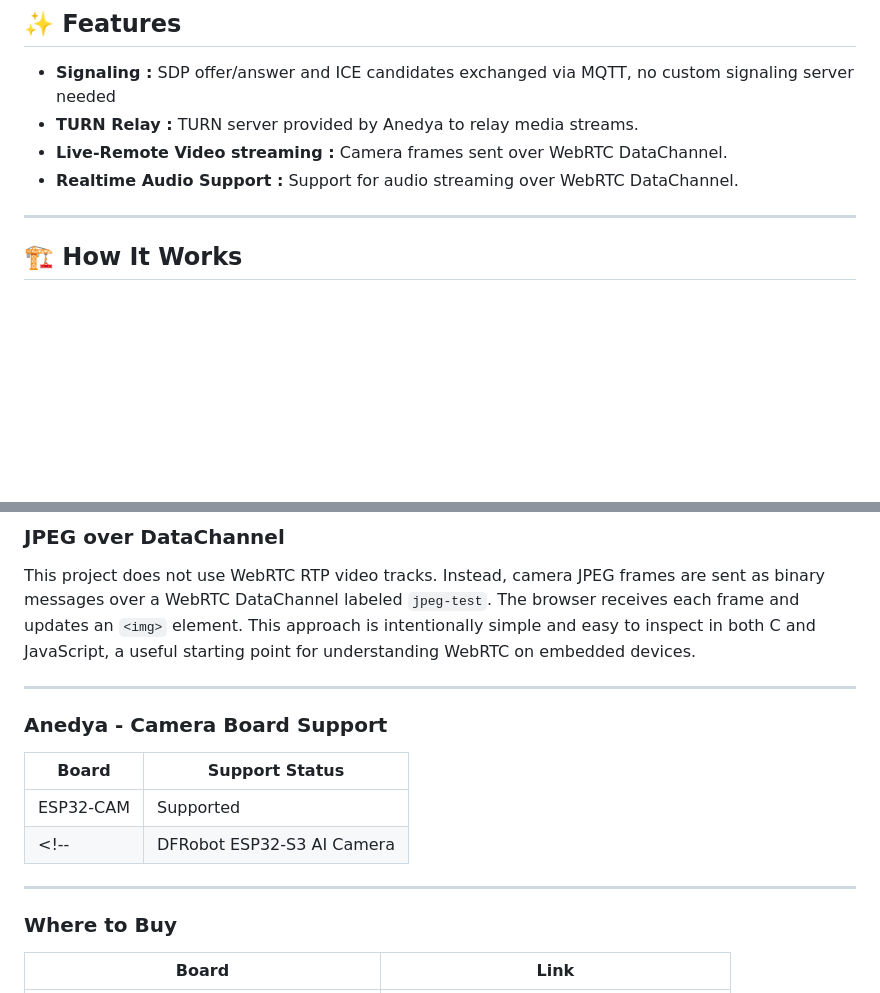
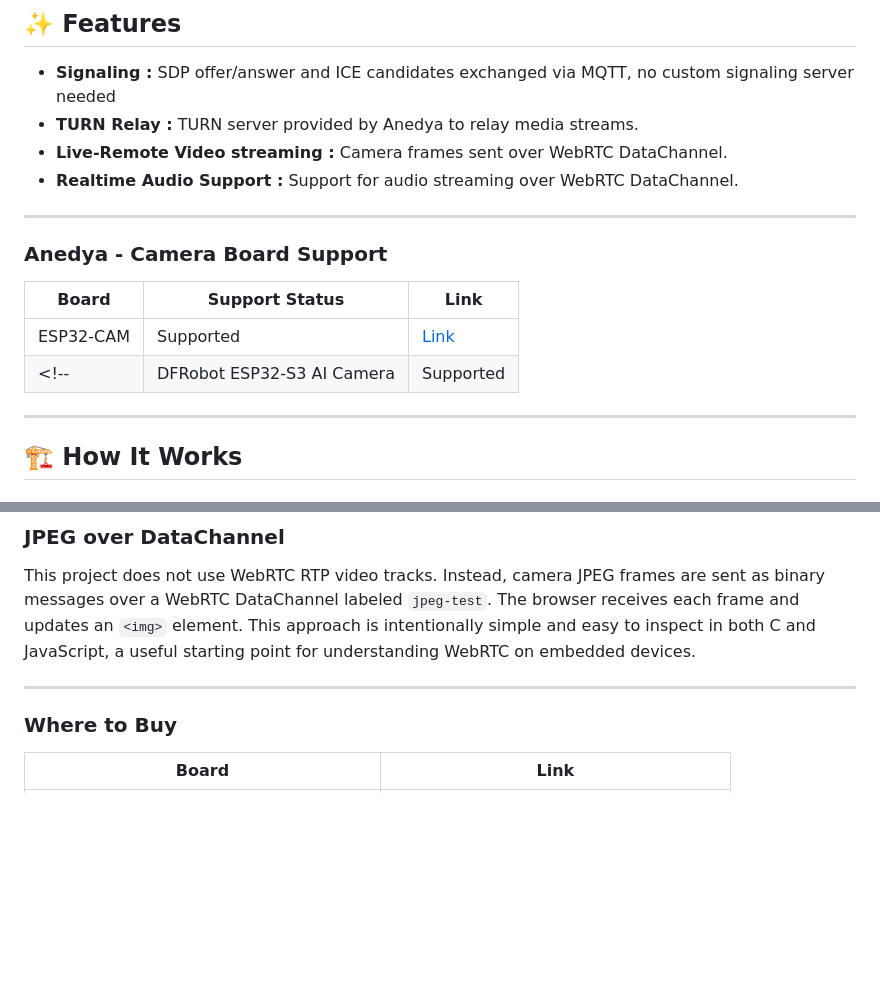
Before and after one commit to anedyaio/anedya-camera-livestream-example-esp32, a Markdown page: README.md, 2 parts joined by grey strips. Drawn GitHub-style; blank space fills up the shorter version.

Commit message:
docs: reorder camera board support table and add direct links to the README

```diff
--- a/README.md
+++ b/README.md
@@ -17,6 +17,15 @@ Turn an ESP32-Camera board into a real-time camera livestream device with Anedya
 - **TURN Relay :** TURN server provided by Anedya to relay media streams.
 - **Live-Remote Video streaming :** Camera frames sent over WebRTC DataChannel.
 - **Realtime Audio Support :** Support for audio streaming over WebRTC DataChannel.
+
+---
+
+### Anedya - Camera Board Support
+
+| Board | Support Status | Link |
+|---|---|--|
+| ESP32-CAM | Supported | [Link](./anedya-camera-livestream-example-esp32-cam/)|
+<!-- | DFRobot ESP32-S3 AI Camera | Supported | -->
 
 ---
 
@@ -64,15 +73,6 @@ This project does not use WebRTC RTP video tracks. Instead, camera JPEG frames a
 
 ---
 
-### Anedya - Camera Board Support
-
-| Board | Support Status |
-|---|---|
-| ESP32-CAM | Supported | [Link](./anedya-camera-livestream-example-esp32-cam/)
-<!-- | DFRobot ESP32-S3 AI Camera | Supported | -->
-
-
----
 
 ### Where to Buy
 
```
